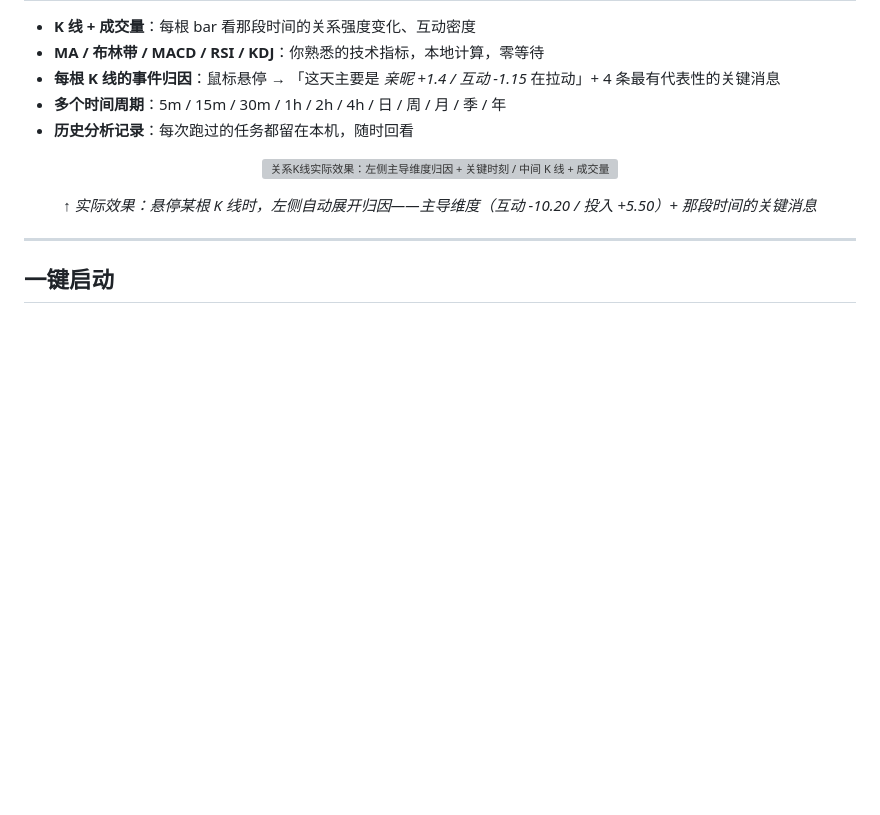
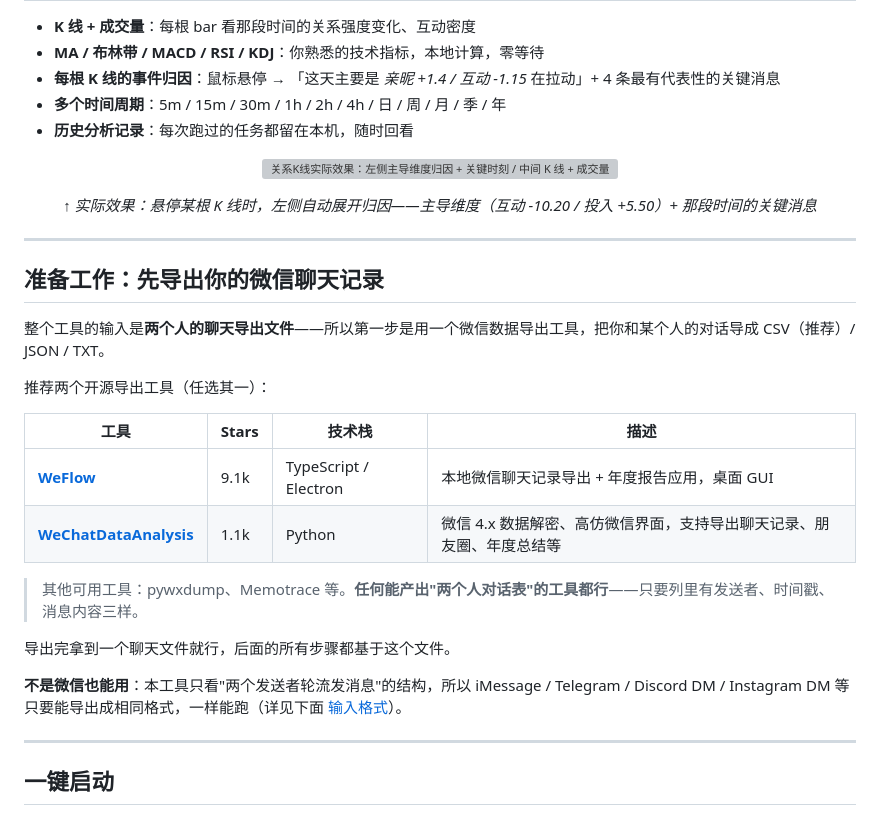
Before and after one commit to ZhenyuanPAN822/relationship-candlestick-lab, a Markdown page: README.md, the part around the change. Rendered like a GitHub page; blank space fills up the shorter version; grey boxes are pictures that could not be loaded.

Commit message:
docs: 加"准备工作：先导出微信聊天记录"小节
整个工具的入口是聊天导出文件，但之前 README 要翻到下半段的"输入格式"
小节才提到怎么搞这个文件，对新用户太晚。现在在"它能给你什么"和"一键
启动"之间插入这一步：

- 推荐两个开源导出工具：
  - WeFlow（9.1k stars，TS/Electron，桌面 GUI 友好）
  - WeChatDataAnalysis（1.1k stars，Python，4.x 解密 + 高仿界面）
- 提一句 pywxdump / Memotrace 等也行
- 提示非微信场景（iMessage / Telegram / Discord 等）只要导成同样的格式
  也能用——拓展潜在用户群

阅读流变成：
看到产品价值（它能给你什么 + showcase）→ 知道需要先导出（准备工作）→
开跑（一键启动）。

```diff
--- a/README.md
+++ b/README.md
@@ -45,6 +45,25 @@
 </p>
 
 <p align="center"><i>↑ 实际效果：悬停某根 K 线时，左侧自动展开归因——主导维度（互动 -10.20 / 投入 +5.50）+ 那段时间的关键消息</i></p>
+
+---
+
+## 准备工作：先导出你的微信聊天记录
+
+整个工具的输入是**两个人的聊天导出文件**——所以第一步是用一个微信数据导出工具，把你和某个人的对话导成 CSV（推荐）/ JSON / TXT。
+
+推荐两个开源导出工具（任选其一）：
+
+| 工具 | Stars | 技术栈 | 描述 |
+|---|---|---|---|
+| [**WeFlow**](https://github.com/hicccc77/WeFlow) | 9.1k | TypeScript / Electron | 本地微信聊天记录导出 + 年度报告应用，桌面 GUI |
+| [**WeChatDataAnalysis**](https://github.com/LifeArchiveProject/WeChatDataAnalysis) | 1.1k | Python | 微信 4.x 数据解密、高仿微信界面，支持导出聊天记录、朋友圈、年度总结等 |
+
+> 其他可用工具：pywxdump、Memotrace 等。**任何能产出"两个人对话表"的工具都行**——只要列里有发送者、时间戳、消息内容三样。
+
+导出完拿到一个聊天文件就行，后面的所有步骤都基于这个文件。
+
+**不是微信也能用**：本工具只看"两个发送者轮流发消息"的结构，所以 iMessage / Telegram / Discord DM / Instagram DM 等只要能导出成相同格式，一样能跑（详见下面 [输入格式](#输入格式)）。
 
 ---
 
```
